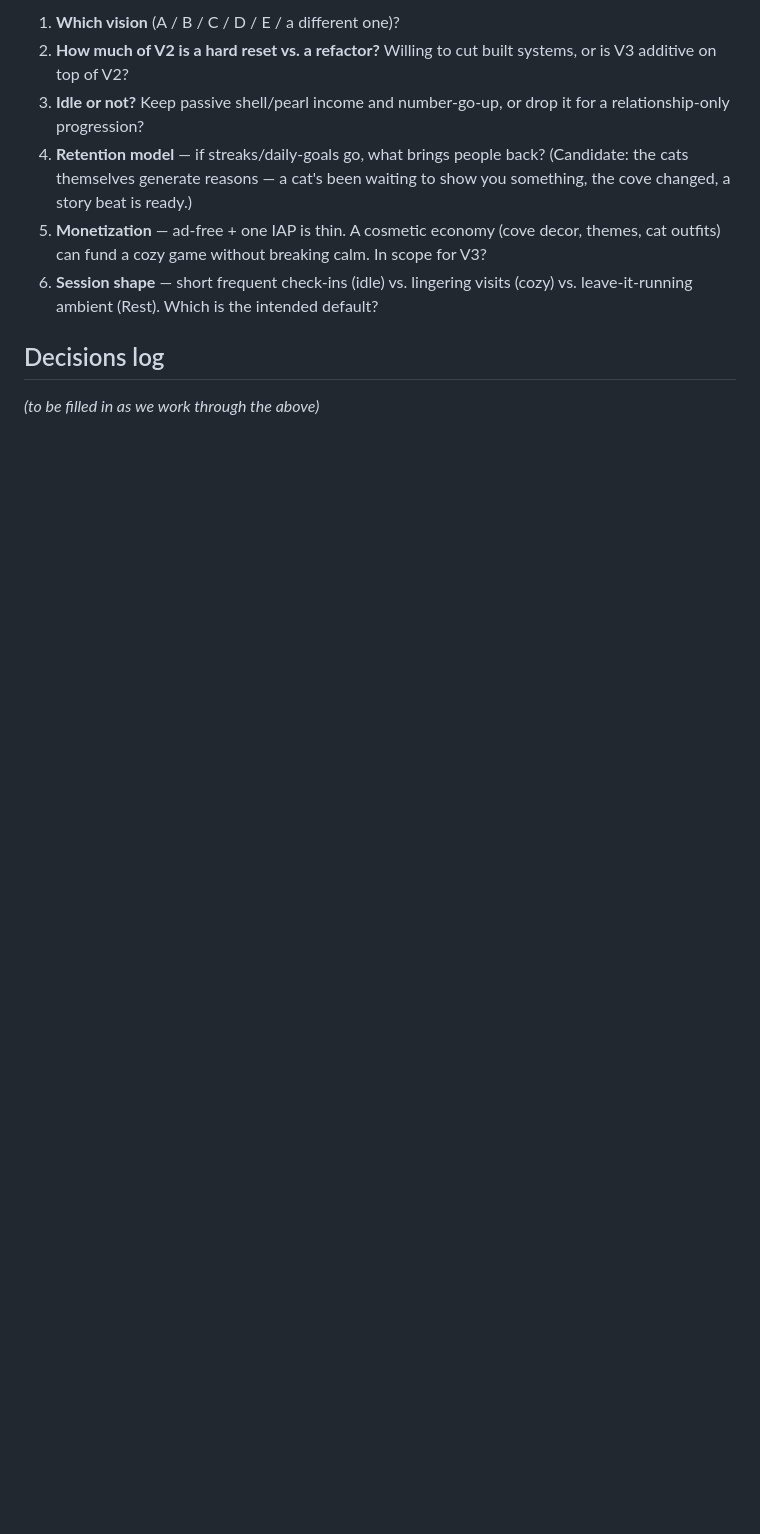
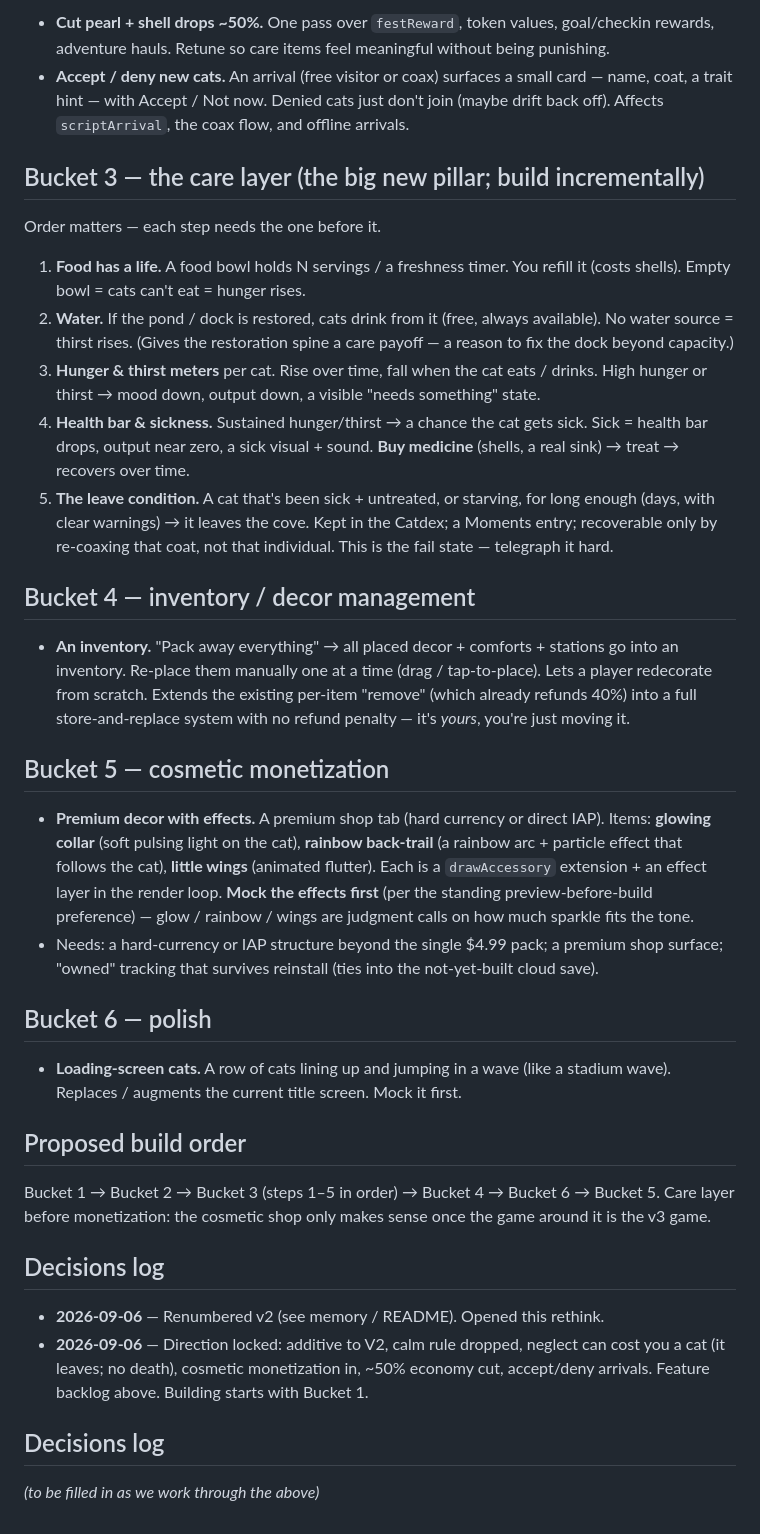
Before and after one commit to midknightstudiolabs/catmint-cove, a Markdown page: V3-RETHINK.md, the part around one of its changes. Drawn GitHub-style; blank space fills up the shorter version.

```diff
--- a/V3-RETHINK.md
+++ b/V3-RETHINK.md
@@ -124,17 +119,72 @@ Concretely, V3 would:
 
-1. **Which vision** (A / B / C / D / E / a different one)?
-2. **How much of V2 is a hard reset vs. a refactor?** Willing to cut built
-   systems, or is V3 additive on top of V2?
-3. **Idle or not?** Keep passive shell/pearl income and number-go-up, or drop
-   it for a relationship-only progression?
-4. **Retention model** — if streaks/daily-goals go, what brings people back?
-   (Candidate: the cats themselves generate reasons — a cat's been waiting to
-   show you something, the cove changed, a story beat is ready.)
-5. **Monetization** — ad-free + one IAP is thin. A cosmetic economy (cove
-   decor, themes, cat outfits) can fund a cozy game without breaking calm.
-   In scope for V3?
-6. **Session shape** — short frequent check-ins (idle) vs. lingering visits
-   (cozy) vs. leave-it-running ambient (Rest). Which is the intended default?
+- **Cut pearl + shell drops ~50%.** One pass over `festReward`, token values,
+  goal/checkin rewards, adventure hauls. Retune so care items feel meaningful
+  without being punishing.
+- **Accept / deny new cats.** An arrival (free visitor or coax) surfaces a
+  small card — name, coat, a trait hint — with Accept / Not now. Denied cats
+  just don't join (maybe drift back off). Affects `scriptArrival`, the coax
+  flow, and offline arrivals.
+
+## Bucket 3 — the care layer (the big new pillar; build incrementally)
+
+Order matters — each step needs the one before it.
+
+1. **Food has a life.** A food bowl holds N servings / a freshness timer. You
+   refill it (costs shells). Empty bowl = cats can't eat = hunger rises.
+2. **Water.** If the pond / dock is restored, cats drink from it (free, always
+   available). No water source = thirst rises. (Gives the restoration spine a
+   care payoff — a reason to fix the dock beyond capacity.)
+3. **Hunger & thirst meters** per cat. Rise over time, fall when the cat eats
+   / drinks. High hunger or thirst → mood down, output down, a visible "needs
+   something" state.
+4. **Health bar & sickness.** Sustained hunger/thirst → a chance the cat gets
+   sick. Sick = health bar drops, output near zero, a sick visual + sound.
+   **Buy medicine** (shells, a real sink) → treat → recovers over time.
+5. **The leave condition.** A cat that's been sick + untreated, or starving,
+   for long enough (days, with clear warnings) → it leaves the cove. Kept in
+   the Catdex; a Moments entry; recoverable only by re-coaxing that coat, not
+   that individual. This is the fail state — telegraph it hard.
+
+## Bucket 4 — inventory / decor management
+
+- **An inventory.** "Pack away everything" → all placed decor + comforts +
+  stations go into an inventory. Re-place them manually one at a time (drag /
+  tap-to-place). Lets a player redecorate from scratch. Extends the existing
+  per-item "remove" (which already refunds 40%) into a full store-and-replace
+  system with no refund penalty — it's *yours*, you're just moving it.
+
+## Bucket 5 — cosmetic monetization
+
+- **Premium decor with effects.** A premium shop tab (hard currency or direct
+  IAP). Items: **glowing collar** (soft pulsing light on the cat), **rainbow
+  back-trail** (a rainbow arc + particle effect that follows the cat),
+  **little wings** (animated flutter). Each is a `drawAccessory` extension +
+  an effect layer in the render loop. **Mock the effects first** (per the
+  standing preview-before-build preference) — glow / rainbow / wings are
+  judgment calls on how much sparkle fits the tone.
+- Needs: a hard-currency or IAP structure beyond the single $4.99 pack; a
+  premium shop surface; "owned" tracking that survives reinstall (ties into
+  the not-yet-built cloud save).
+
+## Bucket 6 — polish
+
+- **Loading-screen cats.** A row of cats lining up and jumping in a wave (like
+  a stadium wave). Replaces / augments the current title screen. Mock it
+  first.
+
+## Proposed build order
+
+Bucket 1 → Bucket 2 → Bucket 3 (steps 1–5 in order) → Bucket 4 → Bucket 6
+→ Bucket 5. Care layer before monetization: the cosmetic shop only makes
+sense once the game around it is the v3 game.
+
+## Decisions log
+
+- **2026-09-06** — Renumbered v2 (see memory / README). Opened this rethink.
+- **2026-09-06** — Direction locked: additive to V2, calm rule dropped,
+  neglect can cost you a cat (it leaves; no death), cosmetic monetization in,
+  ~50% economy cut, accept/deny arrivals. Feature backlog above. Building
+  starts with Bucket 1.
 
 ## Decisions log
 
```
Also changed, not shown: other parts of V3-RETHINK.md (+50 -55 lines).
